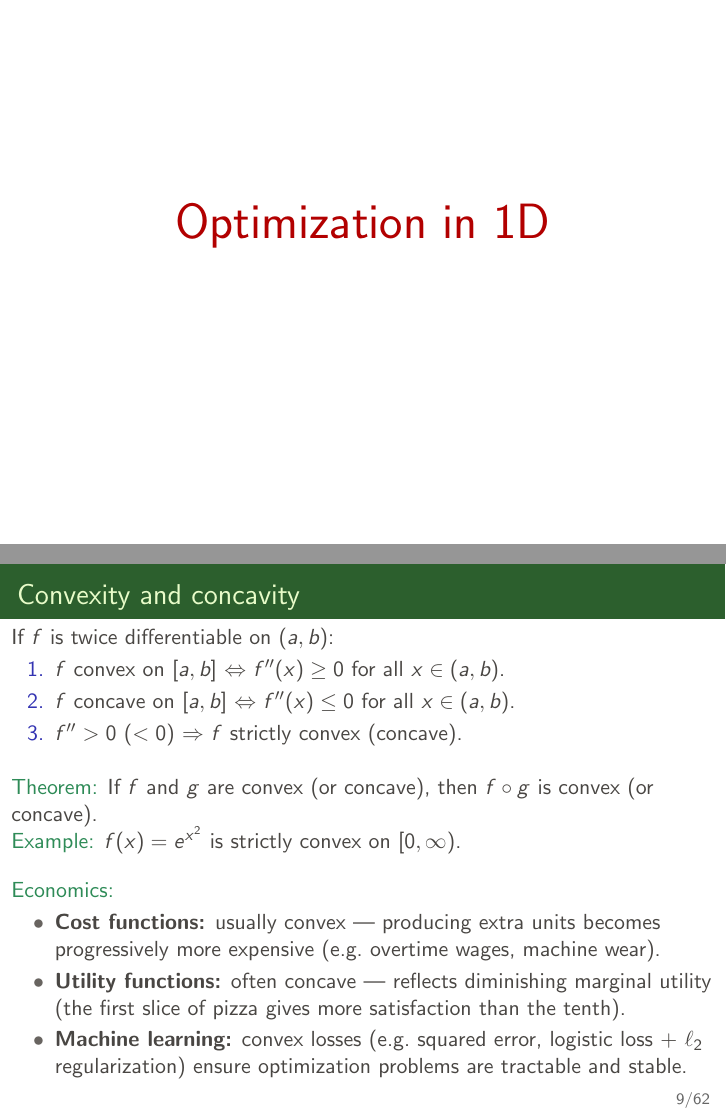
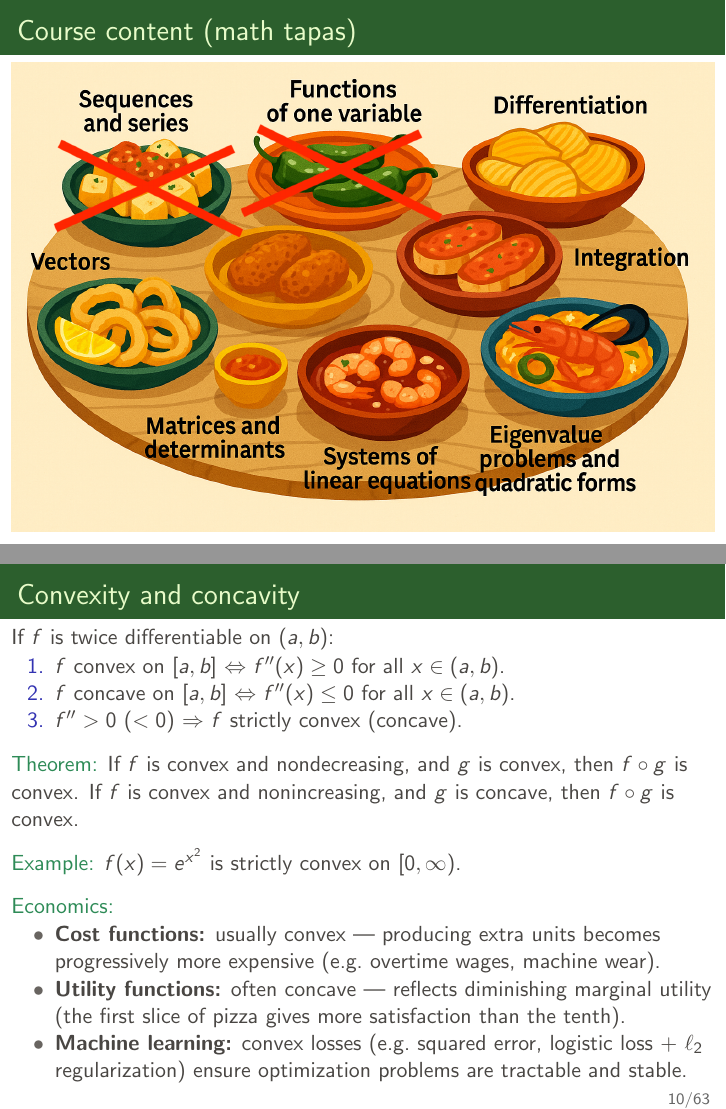
Before and after one commit to pzwiernik/math-brushup, LaTeX slides (slides/Lecture2.tex): pages 2 and 10 of 69 before the commit and pages 2 and 11 of 70 after it, joined at a grey line. Compiled offline with pdfLaTeX.

Commit message:
Update Lecture 2 slides with new math tapas content
Added a new frame with an image (tapas2.png) to illustrate course content. Clarified the question about second derivatives and updated the theorem on convex function composition for accuracy.

```diff
--- a/slides/Lecture2.tex
+++ b/slides/Lecture2.tex
@@ -24,10 +24,9 @@ Mathematics Brush-up\\ $\;$\\ $\;$\\
 \titlepage
 \end{frame}
 
-%========================================================
-%                  INTEGRATION
-%========================================================
-
+\begin{frame}[plain]{Course content (math tapas)}
+\includegraphics[width=\textwidth]{img/tapas2.png}
+\end{frame}
 
 
 \begin{frame}[plain,noframenumbering] \begin{center}
@@ -155,8 +154,7 @@ If $f$ is twice differentiable on $(a,b)$:
 \end{enumerate}
 \bigskip
 
- \textcolor{SeaGreen}{Theorem:} If $f$ and $g$ are convex (or concave), then $f \circ g$ is convex (or concave).
-
+ \textcolor{SeaGreen}{Theorem:} If $f$ is convex and nondecreasing, and $g$ is convex, then $f\circ g$ is convex. If $f$ is convex and nonincreasing, and $g$ is concave, then $f\circ g$ is convex. \\[3mm]
 \textcolor{SeaGreen}{Example:} $f(x)=e^{x^2}$ is strictly convex on $[0, \infty)$.
 
 \bigskip
```
Also changed, not shown: slides/img/tapas2.png (added), slides/Lecture2.tex (2 more changed lines), 1 other file.
